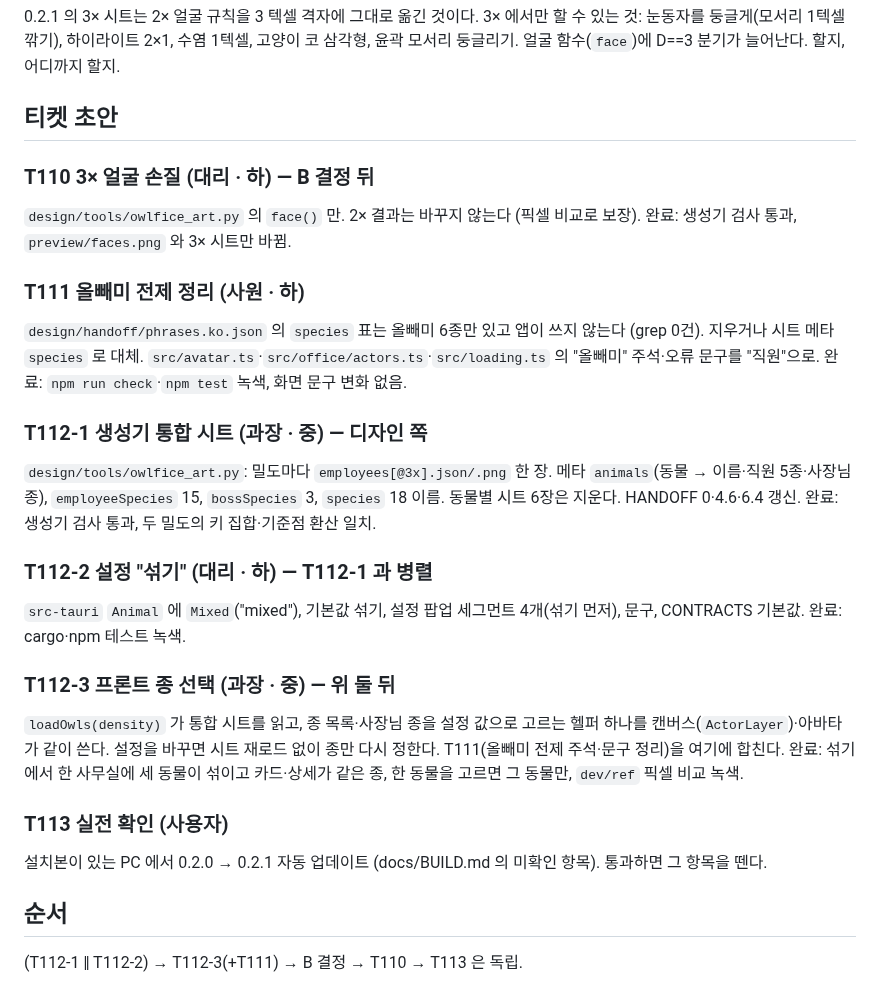
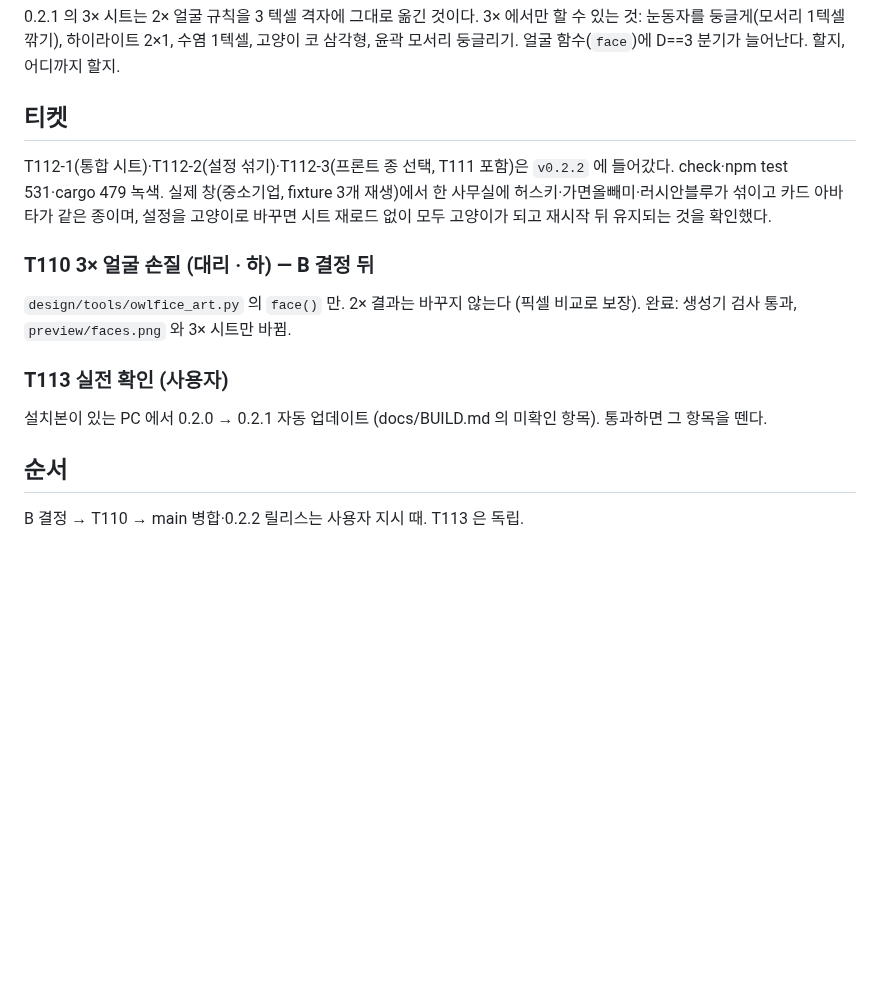
Before and after one commit to dbwk10317/owlfice, a Markdown page: PLAN_0.2.2.md, the part around the change. GitHub-like rendering; blank space fills up the shorter version.

Commit message:
0.2.2 계획: 섞기 티켓 완료와 남은 일
Co-Authored-By: Claude Fable 5.1 <noreply@anthropic.com>

```diff
--- a/PLAN_0.2.2.md
+++ b/PLAN_0.2.2.md
@@ -26,26 +26,16 @@ A1·A2 모두 `ActorLayer` 가 시트 여러 장을 들고 직원마다 어느
 
 0.2.1 의 3× 시트는 2× 얼굴 규칙을 3 텍셀 격자에 그대로 옮긴 것이다. 3× 에서만 할 수 있는 것: 눈동자를 둥글게(모서리 1텍셀 깎기), 하이라이트 2×1, 수염 1텍셀, 고양이 코 삼각형, 윤곽 모서리 둥글리기. 얼굴 함수(`face`)에 D==3 분기가 늘어난다. 할지, 어디까지 할지.
 
-## 티켓 초안
+## 티켓
+
+T112-1(통합 시트)·T112-2(설정 섞기)·T112-3(프론트 종 선택, T111 포함)은 `v0.2.2` 에 들어갔다. check·npm test 531·cargo 479 녹색. 실제 창(중소기업, fixture 3개 재생)에서 한 사무실에 허스키·가면올빼미·러시안블루가 섞이고 카드 아바타가 같은 종이며, 설정을 고양이로 바꾸면 시트 재로드 없이 모두 고양이가 되고 재시작 뒤 유지되는 것을 확인했다.
 
 ### T110 3× 얼굴 손질 (대리 · 하) — B 결정 뒤
 `design/tools/owlfice_art.py` 의 `face()` 만. 2× 결과는 바꾸지 않는다 (픽셀 비교로 보장). 완료: 생성기 검사 통과, `preview/faces.png` 와 3× 시트만 바뀜.
-
-### T111 올빼미 전제 정리 (사원 · 하)
-`design/handoff/phrases.ko.json` 의 `species` 표는 올빼미 6종만 있고 앱이 쓰지 않는다 (grep 0건). 지우거나 시트 메타 `species` 로 대체. `src/avatar.ts`·`src/office/actors.ts`·`src/loading.ts` 의 "올빼미" 주석·오류 문구를 "직원"으로. 완료: `npm run check`·`npm test` 녹색, 화면 문구 변화 없음.
-
-### T112-1 생성기 통합 시트 (과장 · 중) — 디자인 쪽
-`design/tools/owlfice_art.py`: 밀도마다 `employees[@3x].json/.png` 한 장. 메타 `animals`(동물 → 이름·직원 5종·사장님 종), `employeeSpecies` 15, `bossSpecies` 3, `species` 18 이름. 동물별 시트 6장은 지운다. HANDOFF 0·4.6·6.4 갱신. 완료: 생성기 검사 통과, 두 밀도의 키 집합·기준점 환산 일치.
-
-### T112-2 설정 "섞기" (대리 · 하) — T112-1 과 병렬
-`src-tauri` `Animal` 에 `Mixed`("mixed"), 기본값 섞기, 설정 팝업 세그먼트 4개(섞기 먼저), 문구, CONTRACTS 기본값. 완료: cargo·npm 테스트 녹색.
-
-### T112-3 프론트 종 선택 (과장 · 중) — 위 둘 뒤
-`loadOwls(density)` 가 통합 시트를 읽고, 종 목록·사장님 종을 설정 값으로 고르는 헬퍼 하나를 캔버스(`ActorLayer`)·아바타가 같이 쓴다. 설정을 바꾸면 시트 재로드 없이 종만 다시 정한다. T111(올빼미 전제 주석·문구 정리)을 여기에 합친다. 완료: 섞기에서 한 사무실에 세 동물이 섞이고 카드·상세가 같은 종, 한 동물을 고르면 그 동물만, `dev/ref` 픽셀 비교 녹색.
 
 ### T113 실전 확인 (사용자)
 설치본이 있는 PC 에서 0.2.0 → 0.2.1 자동 업데이트 (docs/BUILD.md 의 미확인 항목). 통과하면 그 항목을 뗀다.
 
 ## 순서
 
-(T112-1 ‖ T112-2) → T112-3(+T111) → B 결정 → T110 → T113 은 독립.
+B 결정 → T110 → main 병합·0.2.2 릴리스는 사용자 지시 때. T113 은 독립.
```
